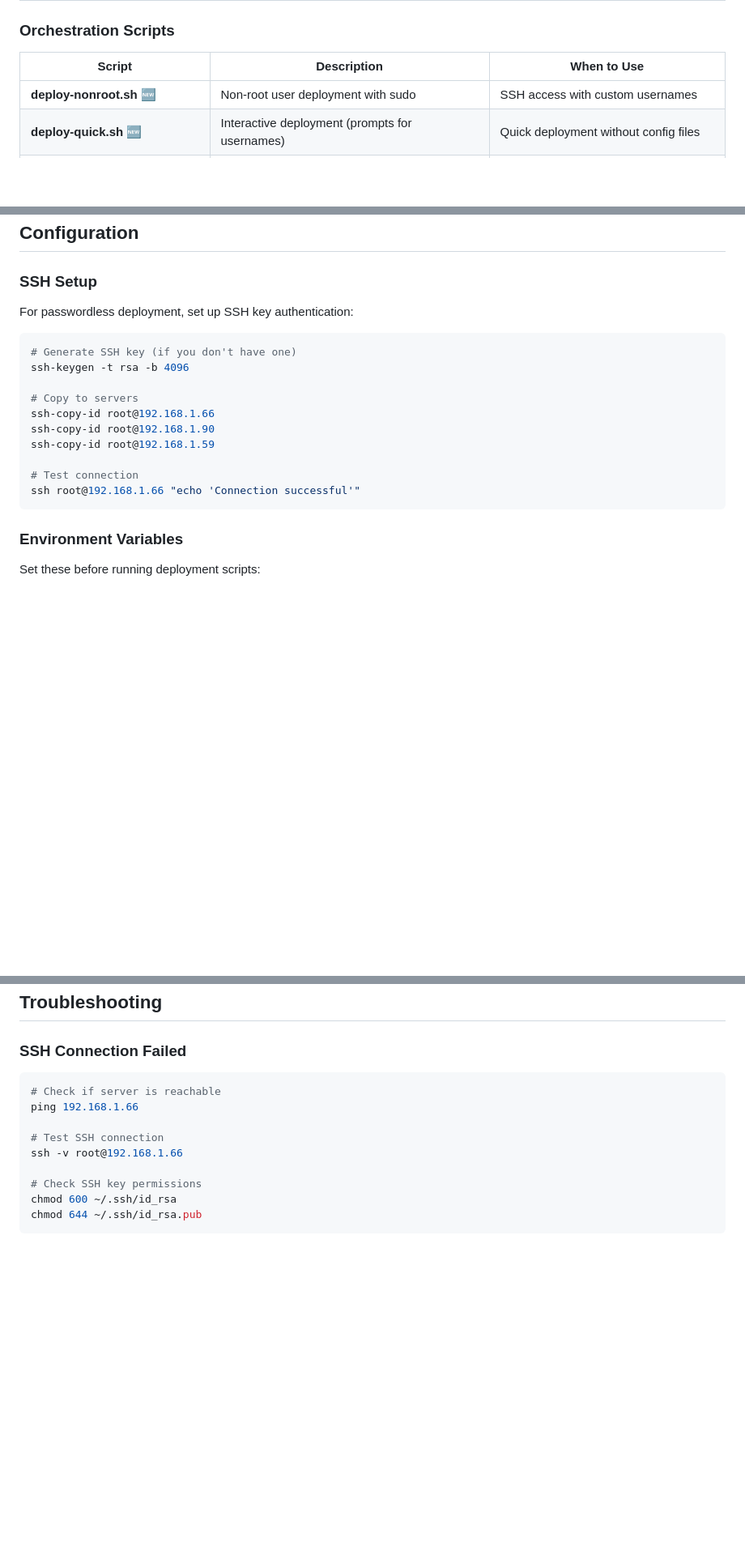
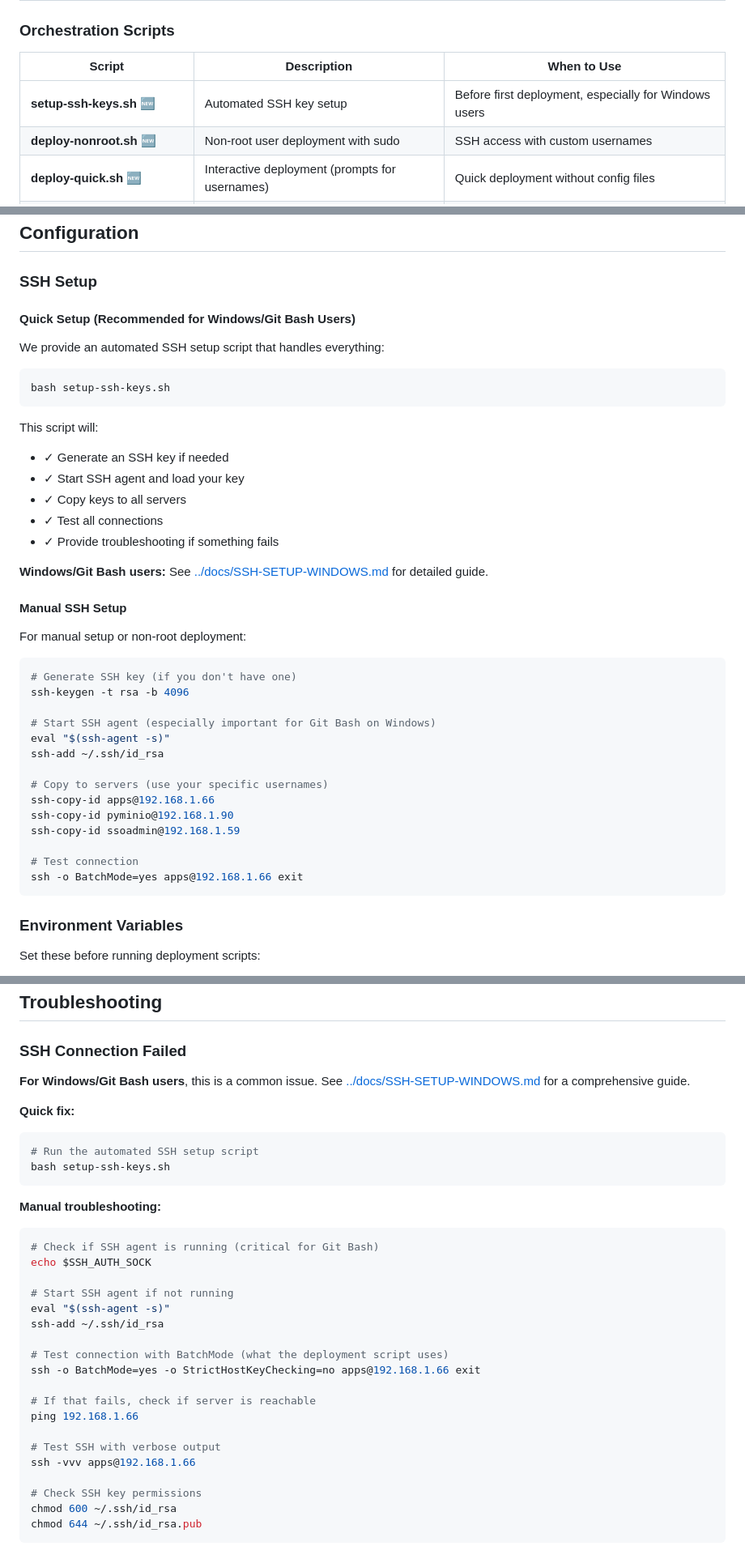
Before and after one commit to nkosinathil/ocr, a Markdown page: deploy/scripts/README.md, 3 parts joined by grey strips. Shown at 81% size. GitHub-like rendering; blank space fills up the shorter version.

Commit message:
Update deployment README with SSH setup documentation
Agent-Logs-Url: https://github.com/nkosinathil/ocr/sessions/4506e80c-3632-4ab4-9971-5fe6f9d6e085

Co-authored-by: nkosinathil <57193599+nkosinathil@users.noreply.github.com>

````diff
--- a/deploy/scripts/README.md
+++ b/deploy/scripts/README.md
@@ -55,6 +55,7 @@ sudo bash deploy-single-server.sh
 
 | Script | Description | When to Use |
 |--------|-------------|-------------|
+| **setup-ssh-keys.sh** 🆕 | Automated SSH key setup | Before first deployment, especially for Windows users |
 | **deploy-nonroot.sh** 🆕 | Non-root user deployment with sudo | SSH access with custom usernames |
 | **deploy-quick.sh** 🆕 | Interactive deployment (prompts for usernames) | Quick deployment without config files |
 | **deploy-config.sh** 🆕 | Configuration template | Create reusable deployment configs |
@@ -207,19 +208,42 @@ bash rollback.sh
 
 ### SSH Setup
 
-For passwordless deployment, set up SSH key authentication:
+#### Quick Setup (Recommended for Windows/Git Bash Users)
+
+We provide an automated SSH setup script that handles everything:
+
+```bash
+bash setup-ssh-keys.sh
+```
+
+This script will:
+- ✓ Generate an SSH key if needed
+- ✓ Start SSH agent and load your key
+- ✓ Copy keys to all servers
+- ✓ Test all connections
+- ✓ Provide troubleshooting if something fails
+
+**Windows/Git Bash users:** See [../docs/SSH-SETUP-WINDOWS.md](../docs/SSH-SETUP-WINDOWS.md) for detailed guide.
+
+#### Manual SSH Setup
+
+For manual setup or non-root deployment:
 
 ```bash
 # Generate SSH key (if you don't have one)
 ssh-keygen -t rsa -b 4096
 
-# Copy to servers
-ssh-copy-id root@192.168.1.66
-ssh-copy-id root@192.168.1.90
-ssh-copy-id root@192.168.1.59
+# Start SSH agent (especially important for Git Bash on Windows)
+eval "$(ssh-agent -s)"
+ssh-add ~/.ssh/id_rsa
+
+# Copy to servers (use your specific usernames)
+ssh-copy-id apps@192.168.1.66
+ssh-copy-id pyminio@192.168.1.90
+ssh-copy-id ssoadmin@192.168.1.59
 
 # Test connection
-ssh root@192.168.1.66 "echo 'Connection successful'"
+ssh -o BatchMode=yes apps@192.168.1.66 exit
 ```
 
 ### Environment Variables
@@ -257,12 +281,31 @@ bash deploy/scripts/deploy-master.sh
 
 ### SSH Connection Failed
 
+**For Windows/Git Bash users**, this is a common issue. See [../docs/SSH-SETUP-WINDOWS.md](../docs/SSH-SETUP-WINDOWS.md) for a comprehensive guide.
+
+**Quick fix:**
 ```bash
-# Check if server is reachable
+# Run the automated SSH setup script
+bash setup-ssh-keys.sh
+```
+
+**Manual troubleshooting:**
+```bash
+# Check if SSH agent is running (critical for Git Bash)
+echo $SSH_AUTH_SOCK
+
+# Start SSH agent if not running
+eval "$(ssh-agent -s)"
+ssh-add ~/.ssh/id_rsa
+
+# Test connection with BatchMode (what the deployment script uses)
+ssh -o BatchMode=yes -o StrictHostKeyChecking=no apps@192.168.1.66 exit
+
+# If that fails, check if server is reachable
 ping 192.168.1.66
 
-# Test SSH connection
-ssh -v root@192.168.1.66
+# Test SSH with verbose output
+ssh -vvv apps@192.168.1.66
 
 # Check SSH key permissions
 chmod 600 ~/.ssh/id_rsa
````
